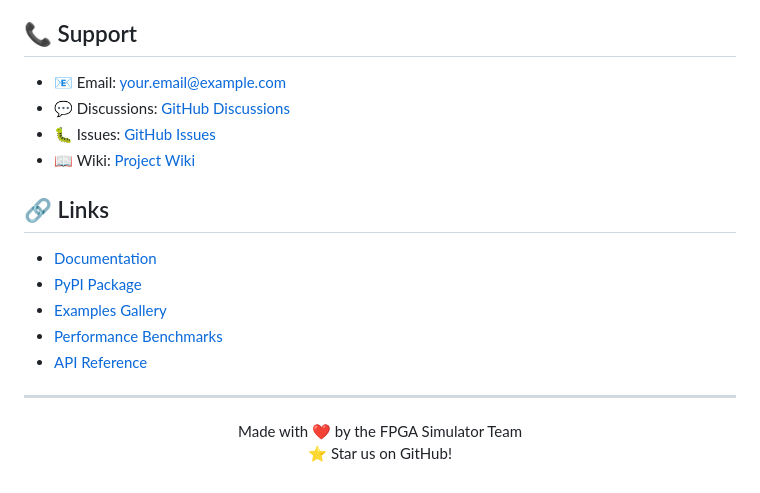
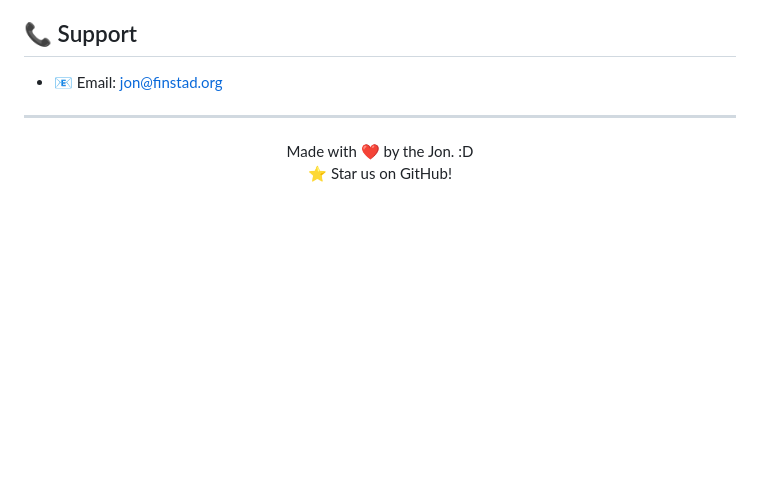
Before and after one commit to jfinst1/FPGA-Simulator, a Markdown page: README.md, the part around the change. Rendered like a GitHub page; blank space fills up the shorter version.

```diff
--- a/README.md
+++ b/README.md
@@ -323,23 +323,12 @@ This project is licensed under the MIT License - see the [LICENSE](LICENSE) file
 
 ## 📞 Support
 
-- 📧 Email: your.email@example.com
-- 💬 Discussions: [GitHub Discussions](https://github.com/yourusername/fpga-simulator/discussions)
-- 🐛 Issues: [GitHub Issues](https://github.com/yourusername/fpga-simulator/issues)
-- 📖 Wiki: [Project Wiki](https://github.com/yourusername/fpga-simulator/wiki)
-
-## 🔗 Links
-
-- [Documentation](https://yourusername.github.io/fpga-simulator/)
-- [PyPI Package](https://pypi.org/project/fpga-simulator/)
-- [Examples Gallery](examples/)
-- [Performance Benchmarks](docs/benchmarks.md)
-- [API Reference](docs/api.md)
+- 📧 Email: jon@finstad.org
 
 ---
 
 <p align="center">
-  Made with ❤️ by the FPGA Simulator Team
+  Made with ❤️ by the Jon. :D
   <br>
   ⭐ Star us on GitHub!
 </p>
```
